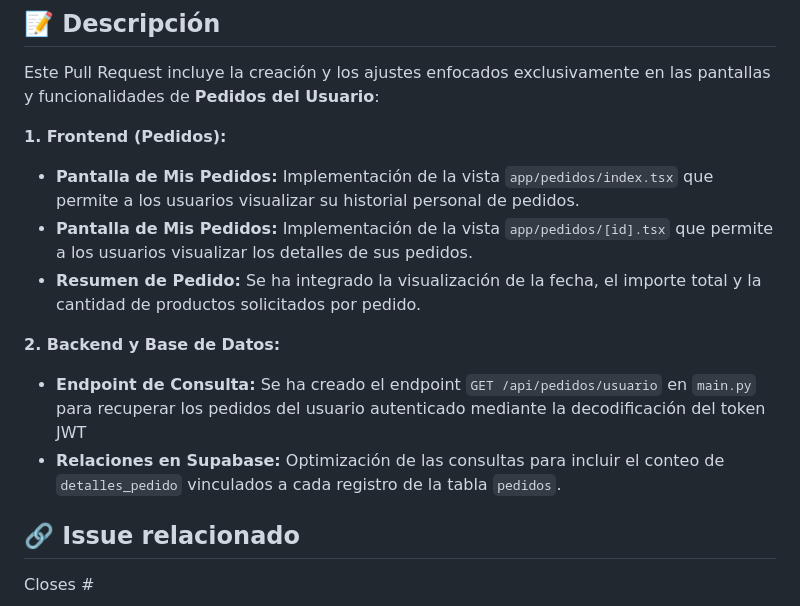
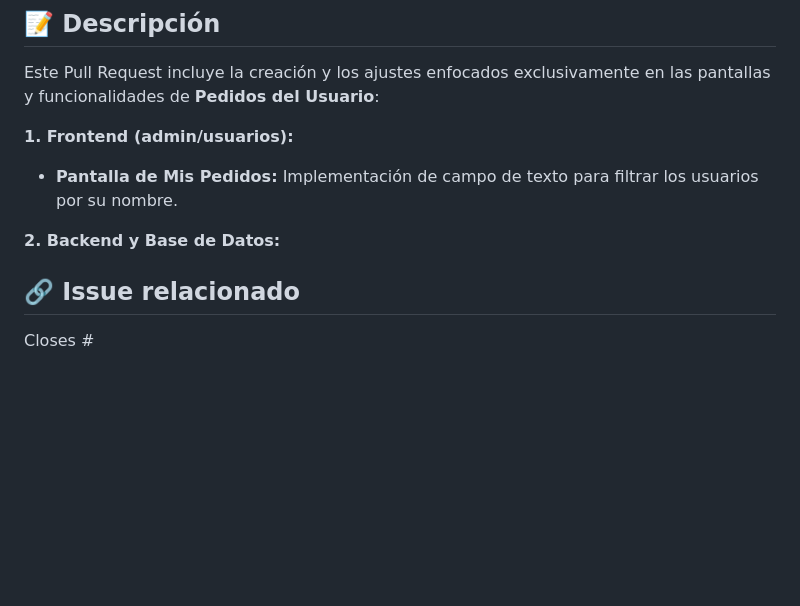
Before and after one commit to jhidalga/tfg_bolas_navidad, a Markdown page: .github/pull_request_template.md, the part around one of its changes. Rendered like a GitHub page; blank space fills up the shorter version.

```diff
--- a/.github/pull_request_template.md
+++ b/.github/pull_request_template.md
@@ -1,15 +1,12 @@
 ## 📝 Descripción
 Este Pull Request incluye la creación y los ajustes enfocados exclusivamente en las pantallas y funcionalidades de **Pedidos del Usuario**:
 
-**1. Frontend (Pedidos):**
-* **Pantalla de Mis Pedidos:** Implementación de la vista `app/pedidos/index.tsx` que permite a los usuarios visualizar su historial personal de pedidos.
-* **Pantalla de Mis Pedidos:** Implementación de la vista `app/pedidos/[id].tsx` que permite a los usuarios visualizar los detalles de sus pedidos.
-* **Resumen de Pedido:** Se ha integrado la visualización de la fecha, el importe total y la cantidad de productos solicitados por pedido.
+**1. Frontend (admin/usuarios):**
+* **Pantalla de Mis Pedidos:** Implementación de campo de texto para filtrar los usuarios por su nombre.
 
 
 **2. Backend y Base de Datos:**
-* **Endpoint de Consulta:** Se ha creado el endpoint `GET /api/pedidos/usuario` en `main.py` para recuperar los pedidos del usuario autenticado mediante la decodificación del token JWT
-* **Relaciones en Supabase:** Optimización de las consultas para incluir el conteo de `detalles_pedido` vinculados a cada registro de la tabla `pedidos`.
+
 
 ## 🔗 Issue relacionado
 Closes #
```
Also changed, not shown: other parts of .github/pull_request_template.md (+2 -3 lines), .github/antPC.png (added), .github/dspPC.png (added), .github/inicioMovil.png (deleted), .github/inicioPC.png (deleted).
